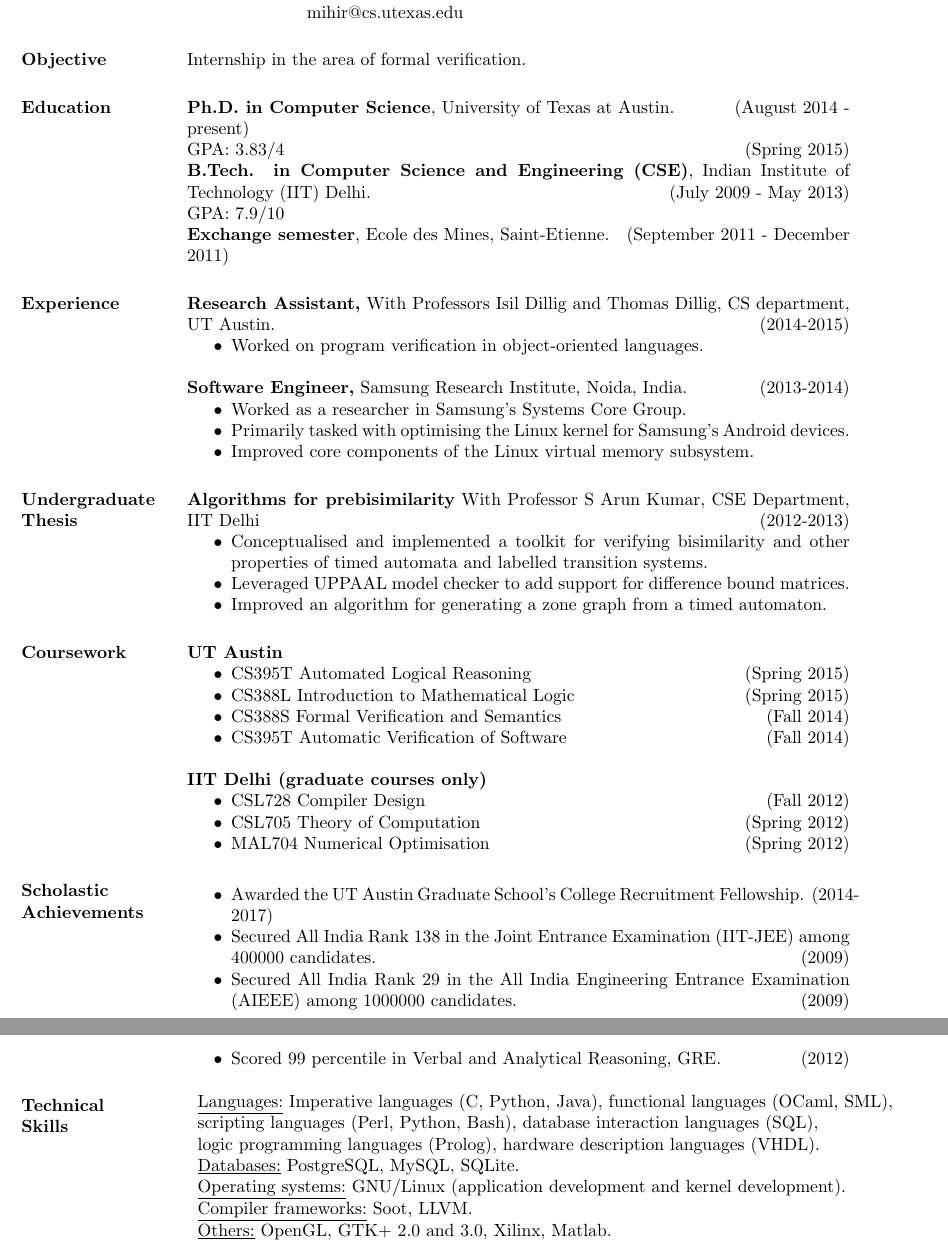
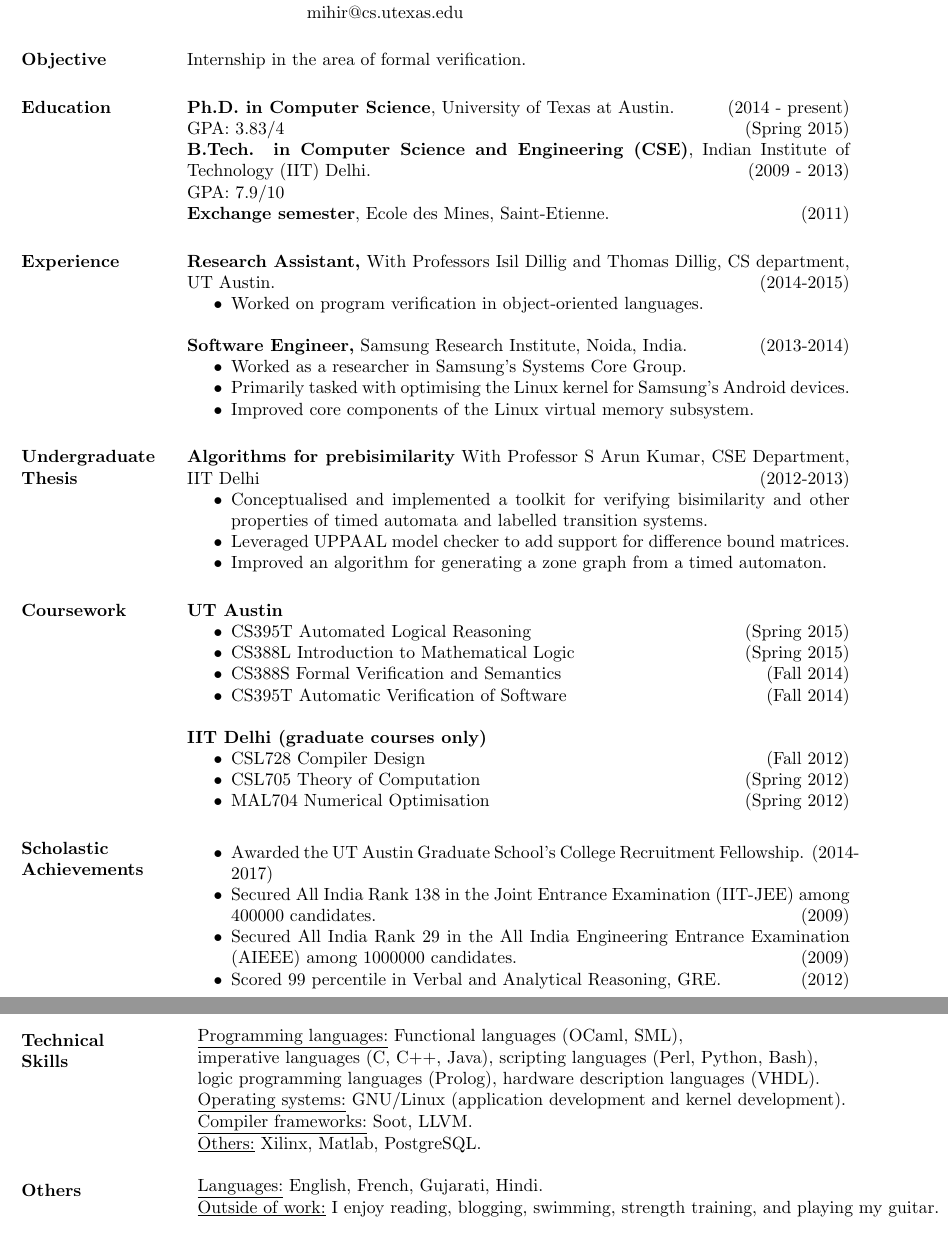
Before and after one commit to airbornemihir/cv, a LaTeX CV (cv.tex): two parts of pages 1 and 2 of 2, joined at a grey line, cut so that both start at the same text. The pictures show the PDF file cv.pdf that the author committed with the source.

Commit message:
Adjusted things a bit.

```diff
--- a/cv.tex
+++ b/cv.tex
@@ -21,13 +21,12 @@
 Internship in the area of formal verification.
 
 \section{Education}
-{\bf Ph.D. in Computer Science}, University of Texas at Austin. \hfill (August 2014 - present)\\
+{\bf Ph.D. in Computer Science}, University of Texas at Austin. \hfill (2014 - present)\\
 GPA: 3.83/4 \hfill (Spring 2015)\\
 {\bf B.Tech. in Computer Science and Engineering (CSE)}, Indian Institute of
-Technology (IIT) Delhi. \hfill (July 2009 - May 2013)\\
+Technology (IIT) Delhi. \hfill (2009 - 2013)\\
 GPA: 7.9/10\\
-{\bf Exchange semester}, Ecole des Mines, Saint-Etienne. \hfill (September
-2011 - December 2011)
+{\bf Exchange semester}, Ecole des Mines, Saint-Etienne. \hfill (2011)
 
 \section{Experience}
 
@@ -93,21 +92,25 @@ GPA: 7.9/10\\
 % Tabulate Computer Skills; p{3in} defines paragraph 3 inches wide
 \section{Technical \\ Skills}
    \begin{tabular}{l p{3in}}
-    \underline{Languages:} Imperative languages (C, Python, Java),
-    functional languages (OCaml, SML), \\ scripting languages (Perl,
-    Python, Bash), database interaction languages (SQL), \\ logic
-    programming languages (Prolog), hardware description languages
-    (VHDL). \\
-
-    \underline{Databases:} PostgreSQL, MySQL, SQLite. \\
+    \underline{Programming languages:} Functional languages (OCaml,
+    SML), \\imperative languages (C, C++, Java), scripting languages
+    (Perl, Python, Bash), \\ logic programming languages (Prolog),
+    hardware description languages (VHDL). \\
 
     \underline{Operating systems:} GNU/Linux (application development
     and kernel development). \\
 
     \underline{Compiler frameworks:} Soot, LLVM. \\
 
-    \underline{Others:} OpenGL, GTK+ 2.0 and 3.0, Xilinx, Matlab. \\
+    \underline{Others:} Xilinx, Matlab, PostgreSQL. \\
  \end{tabular}
+
+\section{Others}
+\begin{tabular}{l p{3in}}
+  \underline{Languages:} English, French, Gujarati, Hindi. \\
+  \underline{Outside of work:} I enjoy reading, blogging, swimming,
+  strength training, and playing my guitar.
+\end{tabular}
 
 \end{resume}
 \end{document}
```
Also changed, not shown: cv.pdf.
